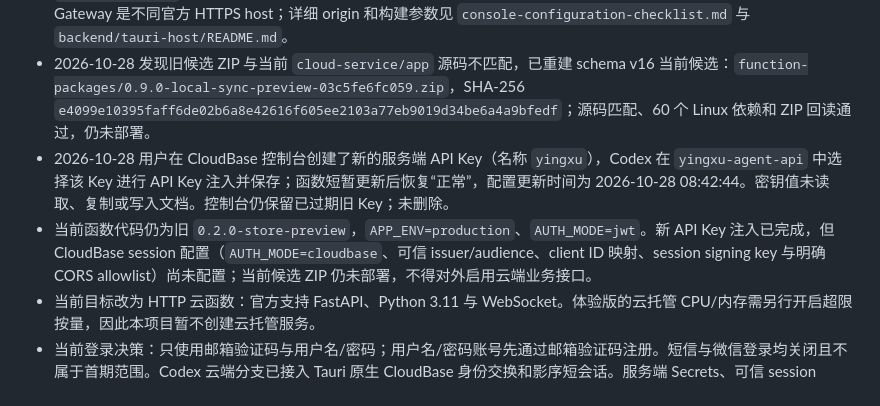
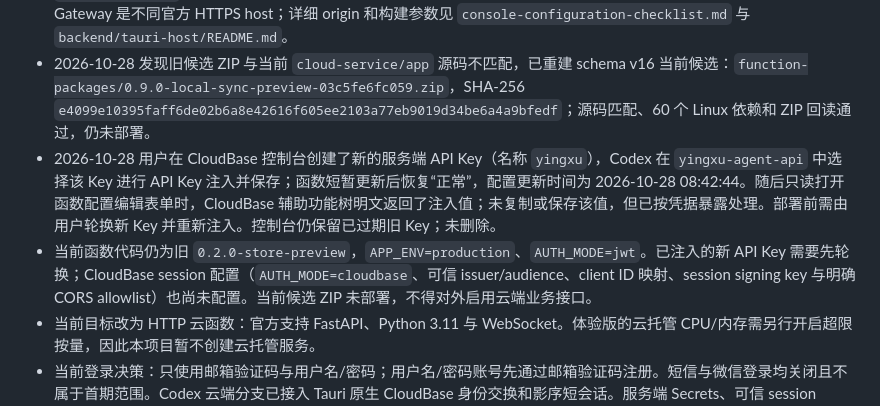
Before and after one commit to new-yingxu/yingxu, a Markdown page: infra/cloud/README.md, the part around the change. Drawn GitHub-style.

Commit message:
docs(cloud): require API key rotation after exposure

```diff
--- a/infra/cloud/README.md
+++ b/infra/cloud/README.md
@@ -9,8 +9,8 @@
 - 2026-10-28 在 CloudBase HTTP 网关新增并读回 `/v1` → `yingxu-agent-api` 路由，已开启路径透传，网关 CORS 与网关级鉴权关闭。桌面使用 Tauri 原生 HTTPS；服务自身承担身份校验。无凭据 `GET /v1/agent/model` 返回 JSON 404，确认请求到达当前函数，但函数仍是旧预发布版本，不能作为新 API 验收。
 - 2026-10-28 完成桌面来源方案复核：Windows 和 macOS 均由 Tauri Rust 宿主经 HTTPS 直连，不需把 `tauri.localhost` 加入 CloudBase 安全来源，也不需为此升级套餐。CloudBase Authentication API 与影序 HTTP Gateway 是不同官方 HTTPS host；详细 origin 和构建参数见 `console-configuration-checklist.md` 与 `backend/tauri-host/README.md`。
 - 2026-10-28 发现旧候选 ZIP 与当前 `cloud-service/app` 源码不匹配，已重建 schema v16 当前候选：`function-packages/0.9.0-local-sync-preview-03c5fe6fc059.zip`，SHA-256 `e4099e10395faff6de02b6a8e42616f605ee2103a77eb9019d34be6a4a9bfedf`；源码匹配、60 个 Linux 依赖和 ZIP 回读通过，仍未部署。
-- 2026-10-28 用户在 CloudBase 控制台创建了新的服务端 API Key（名称 `yingxu`），Codex 在 `yingxu-agent-api` 中选择该 Key 进行 API Key 注入并保存；函数短暂更新后恢复“正常”，配置更新时间为 2026-10-28 08:42:44。密钥值未读取、复制或写入文档。控制台仍保留已过期旧 Key；未删除。
-- 当前函数代码仍为旧 `0.2.0-store-preview`，`APP_ENV=production`、`AUTH_MODE=jwt`。新 API Key 注入已完成，但 CloudBase session 配置（`AUTH_MODE=cloudbase`、可信 issuer/audience、client ID 映射、session signing key 与明确 CORS allowlist）尚未配置；当前候选 ZIP 仍未部署，不得对外启用云端业务接口。
+- 2026-10-28 用户在 CloudBase 控制台创建了新的服务端 API Key（名称 `yingxu`），Codex 在 `yingxu-agent-api` 中选择该 Key 进行 API Key 注入并保存；函数短暂更新后恢复“正常”，配置更新时间为 2026-10-28 08:42:44。随后只读打开函数配置编辑表单时，CloudBase 辅助功能树明文返回了注入值；未复制或保存该值，但已按凭据暴露处理。部署前需由用户轮换新 Key 并重新注入。控制台仍保留已过期旧 Key；未删除。
+- 当前函数代码仍为旧 `0.2.0-store-preview`，`APP_ENV=production`、`AUTH_MODE=jwt`。已注入的新 API Key 需要先轮换；CloudBase session 配置（`AUTH_MODE=cloudbase`、可信 issuer/audience、client ID 映射、session signing key 与明确 CORS allowlist）也尚未配置。当前候选 ZIP 未部署，不得对外启用云端业务接口。
 - 当前目标改为 HTTP 云函数：官方支持 FastAPI、Python 3.11 与 WebSocket。体验版的云托管 CPU/内存需另行开启超限按量，因此本项目暂不创建云托管服务。
 - 当前登录决策：只使用邮箱验证码与用户名/密码；用户名/密码账号先通过邮箱验证码注册。短信与微信登录均关闭且不属于首期范围。Codex 云端分支已接入 Tauri 原生 CloudBase 身份交换和影序短会话。服务端 Secrets、可信 session issuer/audience、client_id 映射仍未设置，云函数未部署。
 - 当前机器未安装 CloudBase CLI；控制台 CLI 授权申请涵盖多个 CloudBase 资源，尚未授权。数据库迁移仅经 SQL 编辑器完成。不得用开发 token 或 SQLite 作为生产身份/数据层。
```
Also changed, not shown: infra/cloud/console-configuration-checklist.md (+2 -2 lines).
